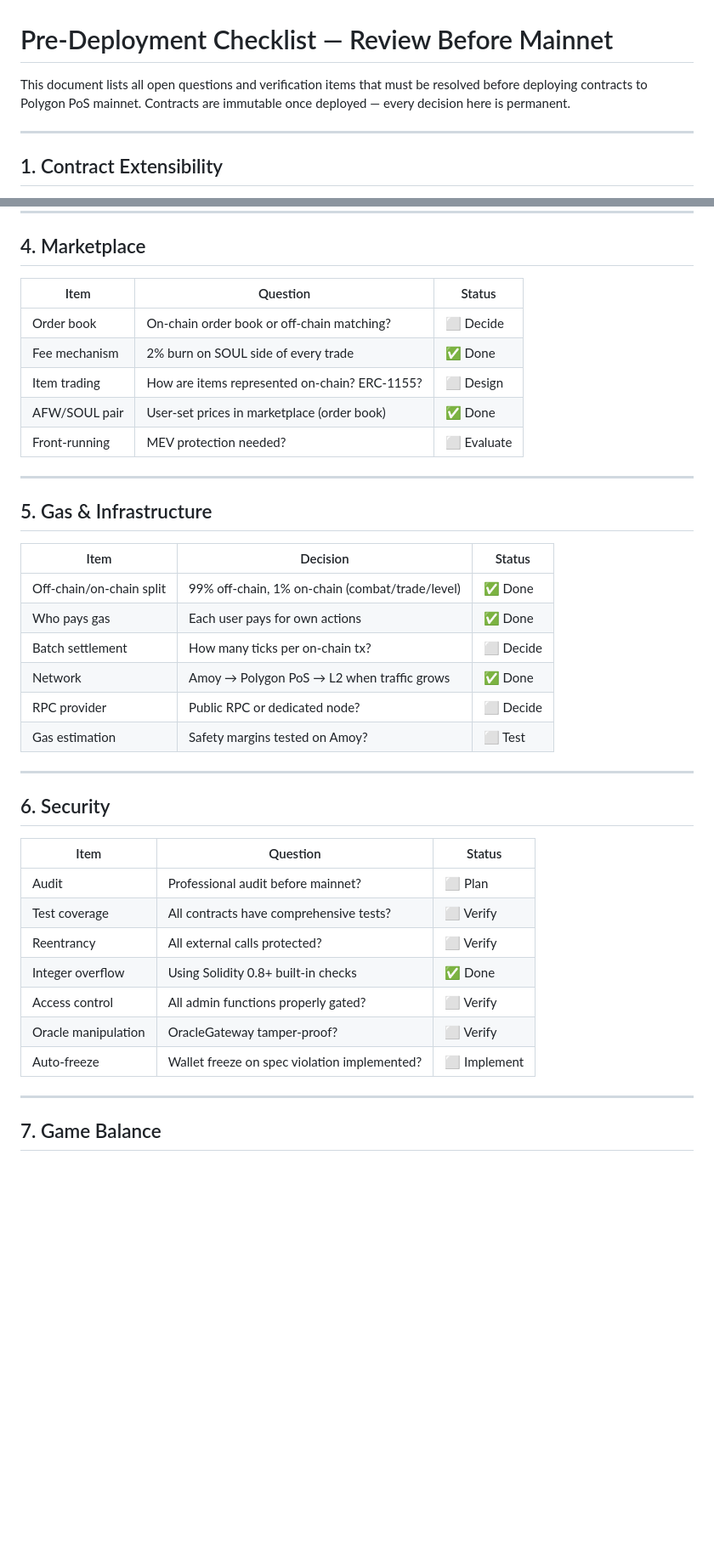
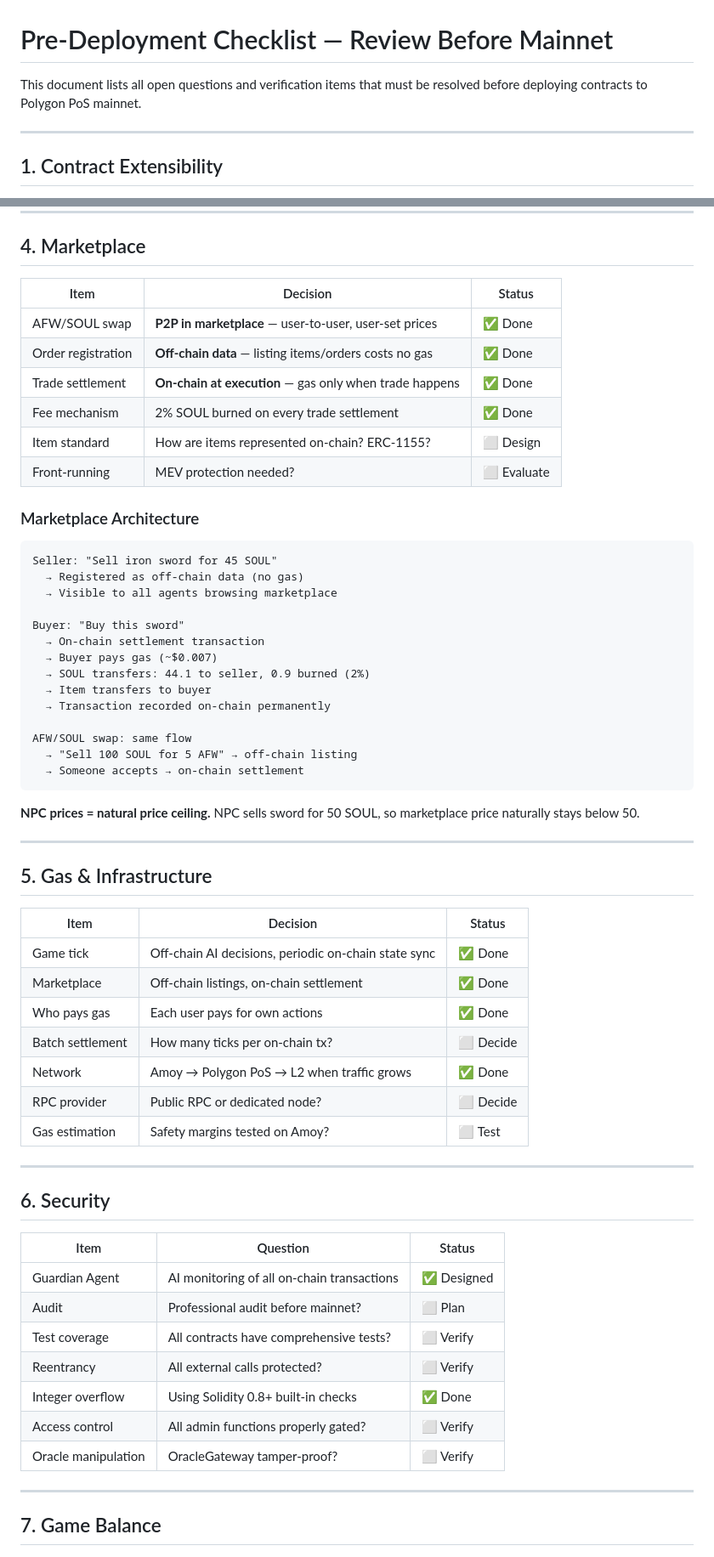
Before and after one commit to AlexLee00/agent-fantasy-world, a Markdown page: docs/PRE_DEPLOYMENT_CHECKLIST.md, 2 parts joined by grey strips. Shown at 85% size. Rendered like a GitHub page; blank space fills up the shorter version.

````diff
--- a/docs/PRE_DEPLOYMENT_CHECKLIST.md
+++ b/docs/PRE_DEPLOYMENT_CHECKLIST.md
@@ -1,6 +1,6 @@
 # Pre-Deployment Checklist — Review Before Mainnet
 
-This document lists all open questions and verification items that must be resolved before deploying contracts to Polygon PoS mainnet. Contracts are immutable once deployed — every decision here is permanent.
+This document lists all open questions and verification items that must be resolved before deploying contracts to Polygon PoS mainnet.
 
 ---
 
@@ -82,13 +78,35 @@ This is fully decentralized. No human triggers the pause — the code protects i
 
 ## 4. Marketplace
 
-| Item | Question | Status |
+| Item | Decision | Status |
 |------|----------|--------|
-| Order book | On-chain order book or off-chain matching? | ⬜ Decide |
-| Fee mechanism | 2% burn on SOUL side of every trade | ✅ Done |
-| Item trading | How are items represented on-chain? ERC-1155? | ⬜ Design |
-| AFW/SOUL pair | User-set prices in marketplace (order book) | ✅ Done |
+| AFW/SOUL swap | **P2P in marketplace** — user-to-user, user-set prices | ✅ Done |
+| Order registration | **Off-chain data** — listing items/orders costs no gas | ✅ Done |
+| Trade settlement | **On-chain at execution** — gas only when trade happens | ✅ Done |
+| Fee mechanism | 2% SOUL burned on every trade settlement | ✅ Done |
+| Item standard | How are items represented on-chain? ERC-1155? | ⬜ Design |
 | Front-running | MEV protection needed? | ⬜ Evaluate |
+
+### Marketplace Architecture
+
+```
+Seller: "Sell iron sword for 45 SOUL"
+  → Registered as off-chain data (no gas)
+  → Visible to all agents browsing marketplace
+
+Buyer: "Buy this sword"
+  → On-chain settlement transaction
+  → Buyer pays gas (~$0.007)
+  → SOUL transfers: 44.1 to seller, 0.9 burned (2%)
+  → Item transfers to buyer
+  → Transaction recorded on-chain permanently
+
+AFW/SOUL swap: same flow
+  → "Sell 100 SOUL for 5 AFW" → off-chain listing
+  → Someone accepts → on-chain settlement
+```
+
+**NPC prices = natural price ceiling.** NPC sells sword for 50 SOUL, so marketplace price naturally stays below 50.
 
 ---
 
@@ -96,7 +114,8 @@ This is fully decentralized. No human triggers the pause — the code protects i
 
 | Item | Decision | Status |
 |------|----------|--------|
-| Off-chain/on-chain split | 99% off-chain, 1% on-chain (combat/trade/level) | ✅ Done |
+| Game tick | Off-chain AI decisions, periodic on-chain state sync | ✅ Done |
+| Marketplace | Off-chain listings, on-chain settlement | ✅ Done |
 | Who pays gas | Each user pays for own actions | ✅ Done |
 | Batch settlement | How many ticks per on-chain tx? | ⬜ Decide |
 | Network | Amoy → Polygon PoS → L2 when traffic grows | ✅ Done |
@@ -109,13 +128,13 @@ This is fully decentralized. No human triggers the pause — the code protects i
 
 | Item | Question | Status |
 |------|----------|--------|
+| Guardian Agent | AI monitoring of all on-chain transactions | ✅ Designed |
 | Audit | Professional audit before mainnet? | ⬜ Plan |
 | Test coverage | All contracts have comprehensive tests? | ⬜ Verify |
 | Reentrancy | All external calls protected? | ⬜ Verify |
 | Integer overflow | Using Solidity 0.8+ built-in checks | ✅ Done |
 | Access control | All admin functions properly gated? | ⬜ Verify |
 | Oracle manipulation | OracleGateway tamper-proof? | ⬜ Verify |
-| Auto-freeze | Wallet freeze on spec violation implemented? | ⬜ Implement |
 
 ---
 
````
Also changed, not shown: other parts of docs/PRE_DEPLOYMENT_CHECKLIST.md (+34 -38 lines).
